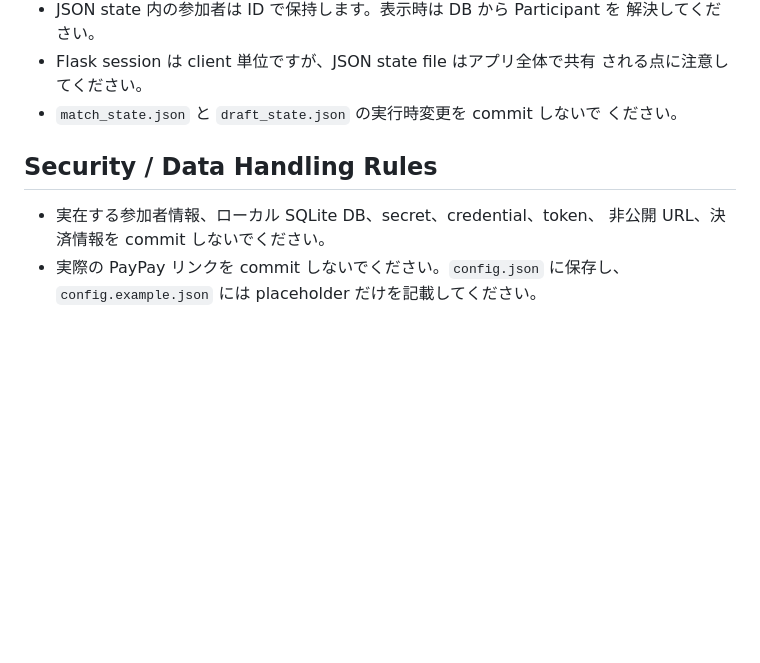
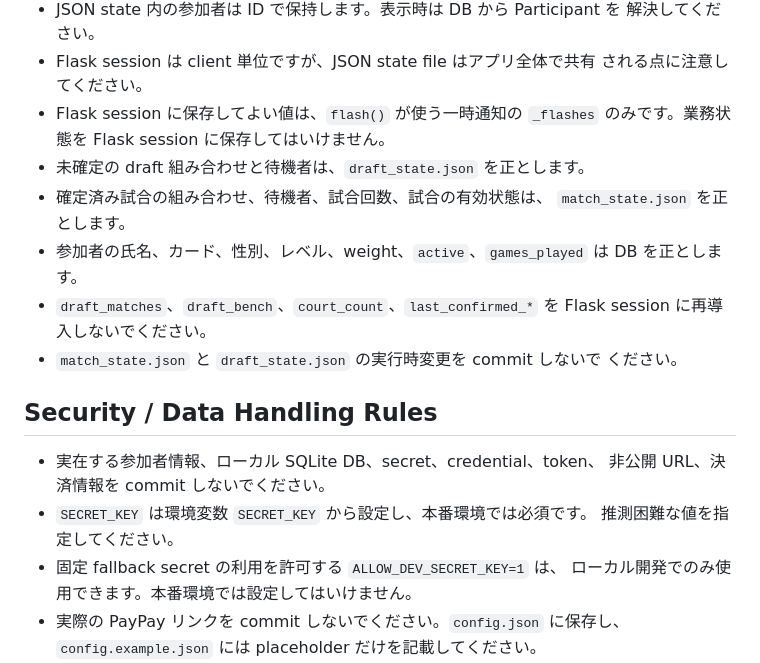
Before and after one commit to nowdon/shuttlers-match-app, a Markdown page: AGENTS.md, the part around the change. GitHub-like rendering; blank space fills up the shorter version.

```diff
--- a/AGENTS.md
+++ b/AGENTS.md
@@ -164,6 +164,15 @@ UI を変更した場合は、参加者向けと管理者向けの両方を確
   解決してください。
 - Flask session は client 単位ですが、JSON state file はアプリ全体で共有
   される点に注意してください。
+- Flask session に保存してよい値は、`flash()` が使う一時通知の `_flashes`
+  のみです。業務状態を Flask session に保存してはいけません。
+- 未確定の draft 組み合わせと待機者は、`draft_state.json` を正とします。
+- 確定済み試合の組み合わせ、待機者、試合回数、試合の有効状態は、
+  `match_state.json` を正とします。
+- 参加者の氏名、カード、性別、レベル、weight、`active`、`games_played`
+  は DB を正とします。
+- `draft_matches`、`draft_bench`、`court_count`、`last_confirmed_*` を Flask
+  session に再導入しないでください。
 - `match_state.json` と `draft_state.json` の実行時変更を commit しないで
   ください。
 
@@ -171,6 +180,10 @@ UI を変更した場合は、参加者向けと管理者向けの両方を確
 
 - 実在する参加者情報、ローカル SQLite DB、secret、credential、token、
   非公開 URL、決済情報を commit しないでください。
+- `SECRET_KEY` は環境変数 `SECRET_KEY` から設定し、本番環境では必須です。
+  推測困難な値を指定してください。
+- 固定 fallback secret の利用を許可する `ALLOW_DEV_SECRET_KEY=1` は、
+  ローカル開発でのみ使用できます。本番環境では設定してはいけません。
 - 実際の PayPay リンクを commit しないでください。`config.json` に保存し、
   `config.example.json` には placeholder だけを記載してください。
 - `config.json`、`match_state.json`、`draft_state.json`、`*.db` はローカル
```
Also changed, not shown: README.md (+17 -0 lines).
